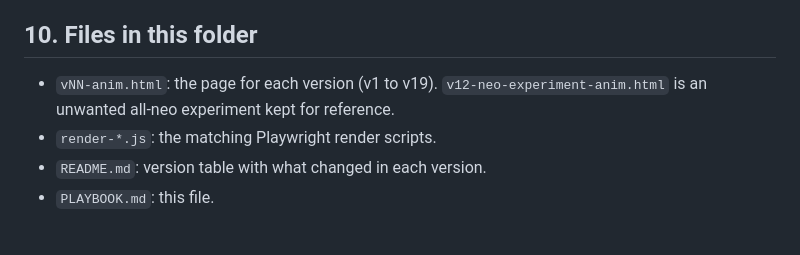
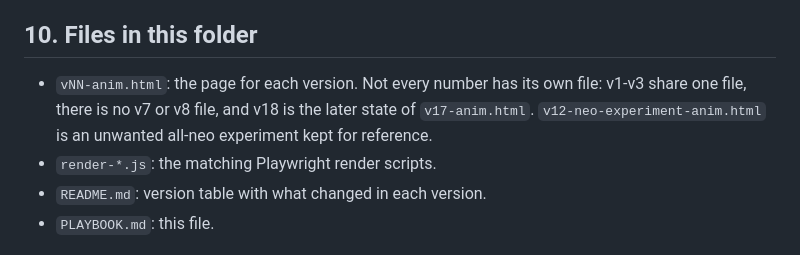
Before and after one commit to aungshin-gif/gamepay-api-hub, a Markdown page: videos/claude-reel/PLAYBOOK.md, the part around the change. GitHub-like rendering.

Commit message:
PLAYBOOK: correct the file list note
Co-Authored-By: Claude Sonnet 5.5 <noreply@anthropic.com>
Claude-Session: https://claude.ai/code/session_01Em3SoVhYHhgPkM3usGqBrS

```diff
--- a/videos/claude-reel/PLAYBOOK.md
+++ b/videos/claude-reel/PLAYBOOK.md
@@ -125,7 +125,7 @@ Building blocks: `camAt(t)` keyframes, `S4_cursor(t)` waypoints (`[time,x,y]`, e
 
 ## 10. Files in this folder
 
-- `vNN-anim.html`: the page for each version (v1 to v19). `v12-neo-experiment-anim.html` is an unwanted all-neo experiment kept for reference.
+- `vNN-anim.html`: the page for each version. Not every number has its own file: v1-v3 share one file, there is no v7 or v8 file, and v18 is the later state of `v17-anim.html`. `v12-neo-experiment-anim.html` is an unwanted all-neo experiment kept for reference.
 - `render-*.js`: the matching Playwright render scripts.
 - `README.md`: version table with what changed in each version.
 - `PLAYBOOK.md`: this file.
```
